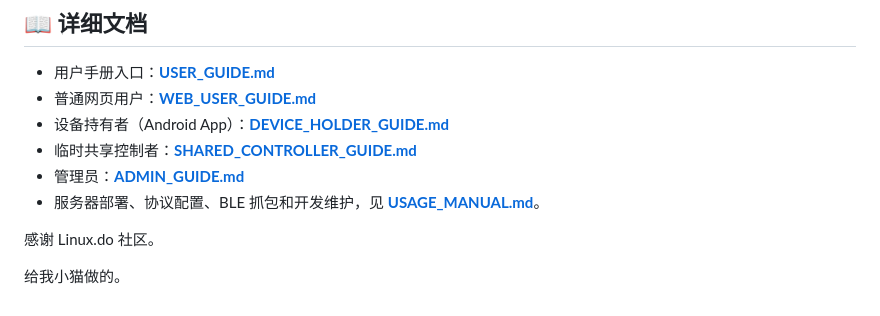
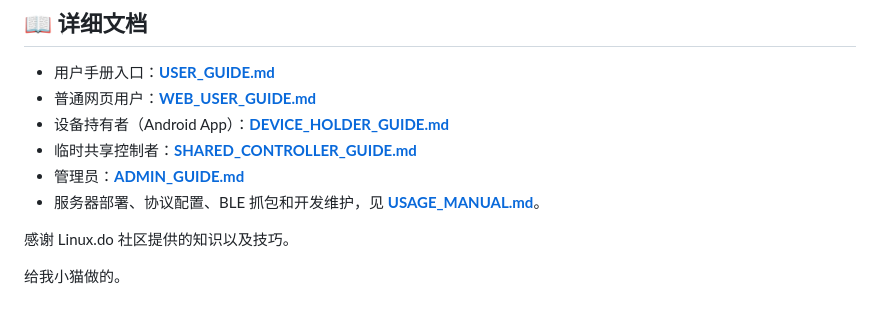
Before and after one commit to Marchen-orz/funf-pro-relay, a Markdown page: README.md, the part around the change. GitHub-like rendering.

Commit message:
Expand Linux.do acknowledgement

```diff
--- a/README.md
+++ b/README.md
@@ -205,6 +205,6 @@ MIT — 见 [LICENSE](LICENSE)。
 - 管理员：**[ADMIN_GUIDE.md](ADMIN_GUIDE.md)**
 - 服务器部署、协议配置、BLE 抓包和开发维护，见 **[USAGE_MANUAL.md](USAGE_MANUAL.md)**。
 
-感谢 Linux.do 社区。
+感谢 Linux.do 社区提供的知识以及技巧。
 
 给我小猫做的。
```
